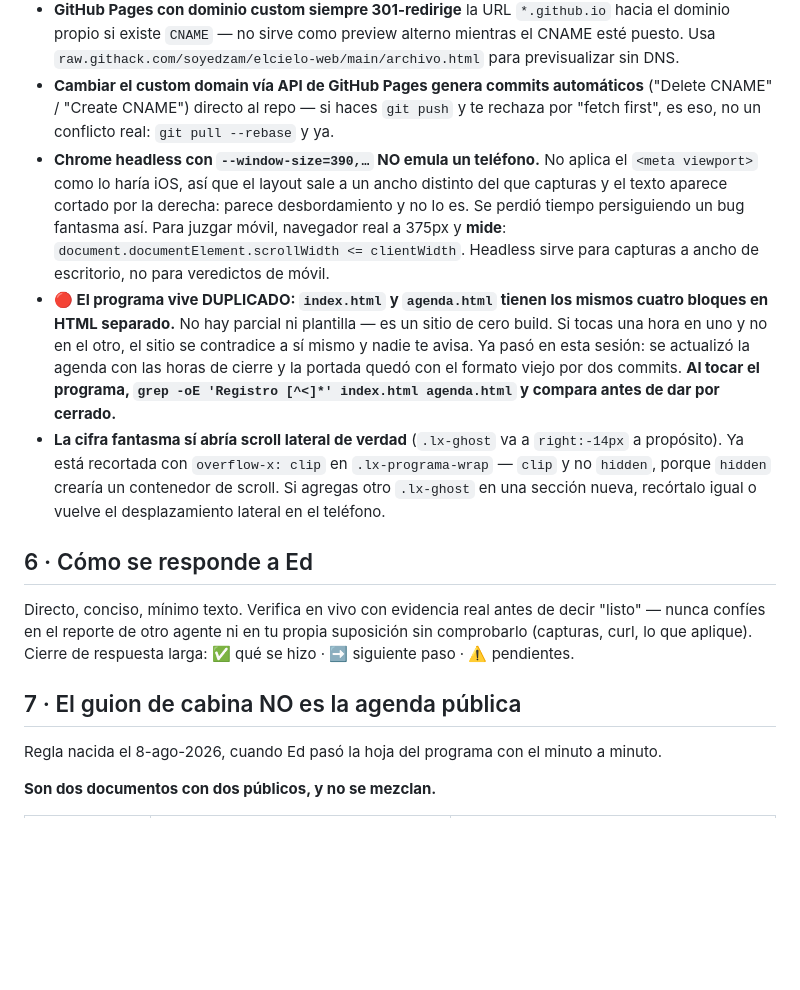
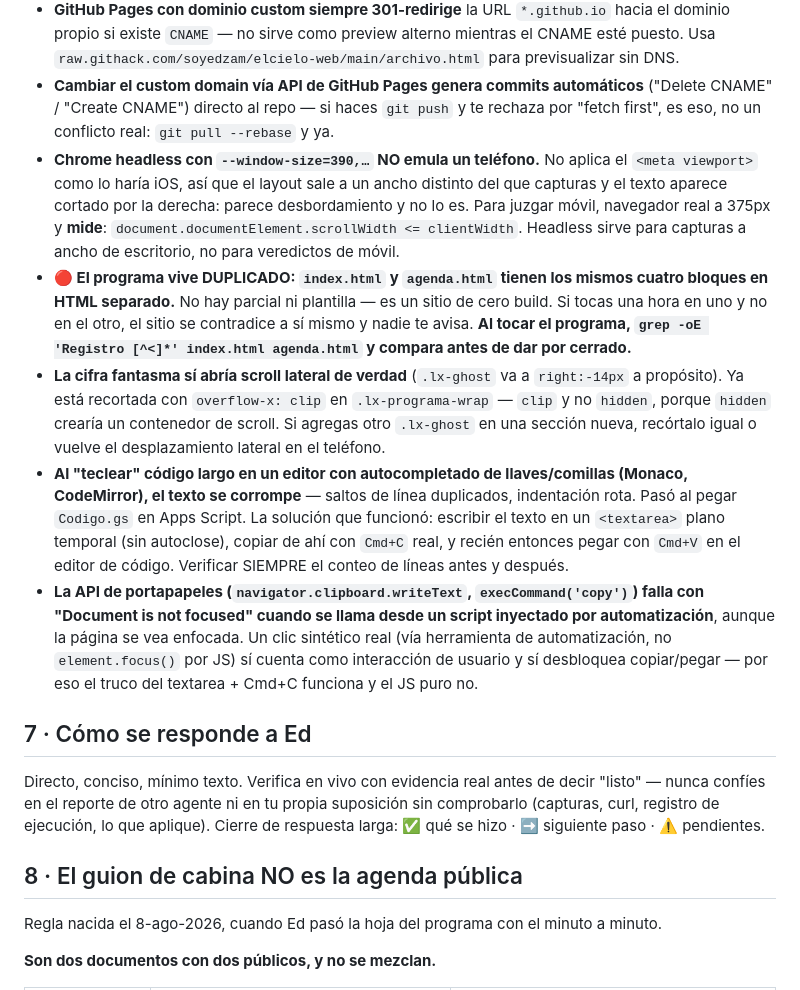
Before and after one commit to soyedzam/elcielo-web, a Markdown page: PASE-DE-SESION.md, the part around one of its changes. Rendered like a GitHub page; blank space fills up the shorter version.

```diff
--- a/PASE-DE-SESION.md
+++ b/PASE-DE-SESION.md
@@ -93,15 +93,17 @@ Formulario en index.html#registro
 - **`object-fit:cover` sin `object-position` corta caras en fotos documentales** cuando el aspect-ratio cambia en móvil. Si agregas fotos nuevas, revisa el recorte en 375px antes de dar por bueno — no asumas que el centro es un buen punto de anclaje.
 - **GitHub Pages con dominio custom siempre 301-redirige** la URL `*.github.io` hacia el dominio propio si existe `CNAME` — no sirve como preview alterno mientras el CNAME esté puesto. Usa `raw.githack.com/soyedzam/elcielo-web/main/archivo.html` para previsualizar sin DNS.
 - **Cambiar el custom domain vía API de GitHub Pages genera commits automáticos** ("Delete CNAME" / "Create CNAME") directo al repo — si haces `git push` y te rechaza por "fetch first", es eso, no un conflicto real: `git pull --rebase` y ya.
-- **Chrome headless con `--window-size=390,…` NO emula un teléfono.** No aplica el `<meta viewport>` como lo haría iOS, así que el layout sale a un ancho distinto del que capturas y el texto aparece cortado por la derecha: parece desbordamiento y no lo es. Se perdió tiempo persiguiendo un bug fantasma así. Para juzgar móvil, navegador real a 375px y **mide**: `document.documentElement.scrollWidth <= clientWidth`. Headless sirve para capturas a ancho de escritorio, no para veredictos de móvil.
-- **🔴 El programa vive DUPLICADO: `index.html` y `agenda.html` tienen los mismos cuatro bloques en HTML separado.** No hay parcial ni plantilla — es un sitio de cero build. Si tocas una hora en uno y no en el otro, el sitio se contradice a sí mismo y nadie te avisa. Ya pasó en esta sesión: se actualizó la agenda con las horas de cierre y la portada quedó con el formato viejo por dos commits. **Al tocar el programa, `grep -oE 'Registro [^<]*' index.html agenda.html` y compara antes de dar por cerrado.**
+- **Chrome headless con `--window-size=390,…` NO emula un teléfono.** No aplica el `<meta viewport>` como lo haría iOS, así que el layout sale a un ancho distinto del que capturas y el texto aparece cortado por la derecha: parece desbordamiento y no lo es. Para juzgar móvil, navegador real a 375px y **mide**: `document.documentElement.scrollWidth <= clientWidth`. Headless sirve para capturas a ancho de escritorio, no para veredictos de móvil.
+- **🔴 El programa vive DUPLICADO: `index.html` y `agenda.html` tienen los mismos cuatro bloques en HTML separado.** No hay parcial ni plantilla — es un sitio de cero build. Si tocas una hora en uno y no en el otro, el sitio se contradice a sí mismo y nadie te avisa. **Al tocar el programa, `grep -oE 'Registro [^<]*' index.html agenda.html` y compara antes de dar por cerrado.**
 - **La cifra fantasma sí abría scroll lateral de verdad** (`.lx-ghost` va a `right:-14px` a propósito). Ya está recortada con `overflow-x: clip` en `.lx-programa-wrap` — `clip` y no `hidden`, porque `hidden` crearía un contenedor de scroll. Si agregas otro `.lx-ghost` en una sección nueva, recórtalo igual o vuelve el desplazamiento lateral en el teléfono.
+- **Al "teclear" código largo en un editor con autocompletado de llaves/comillas (Monaco, CodeMirror), el texto se corrompe** — saltos de línea duplicados, indentación rota. Pasó al pegar `Codigo.gs` en Apps Script. La solución que funcionó: escribir el texto en un `<textarea>` plano temporal (sin autoclose), copiar de ahí con `Cmd+C` real, y recién entonces pegar con `Cmd+V` en el editor de código. Verificar SIEMPRE el conteo de líneas antes y después.
+- **La API de portapapeles (`navigator.clipboard.writeText`, `execCommand('copy')`) falla con "Document is not focused" cuando se llama desde un script inyectado por automatización**, aunque la página se vea enfocada. Un clic sintético real (vía herramienta de automatización, no `element.focus()` por JS) sí cuenta como interacción de usuario y sí desbloquea copiar/pegar — por eso el truco del textarea + Cmd+C funciona y el JS puro no.
 
-## 6 · Cómo se responde a Ed
+## 7 · Cómo se responde a Ed
 
-Directo, conciso, mínimo texto. Verifica en vivo con evidencia real antes de decir "listo" — nunca confíes en el reporte de otro agente ni en tu propia suposición sin comprobarlo (capturas, curl, lo que aplique). Cierre de respuesta larga: ✅ qué se hizo · ➡️ siguiente paso · ⚠️ pendientes.
+Directo, conciso, mínimo texto. Verifica en vivo con evidencia real antes de decir "listo" — nunca confíes en el reporte de otro agente ni en tu propia suposición sin comprobarlo (capturas, curl, registro de ejecución, lo que aplique). Cierre de respuesta larga: ✅ qué se hizo · ➡️ siguiente paso · ⚠️ pendientes.
 
-## 7 · El guion de cabina NO es la agenda pública
+## 8 · El guion de cabina NO es la agenda pública
 
 Regla nacida el 8-ago-2026, cuando Ed pasó la hoja del programa con el minuto a minuto.
 
```
Also changed, not shown: other parts of PASE-DE-SESION.md (+15 -15 lines).
